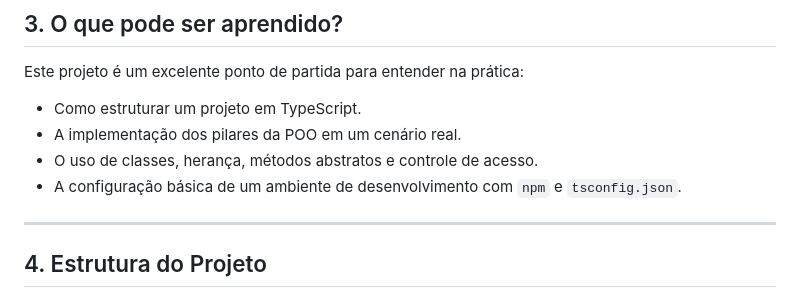
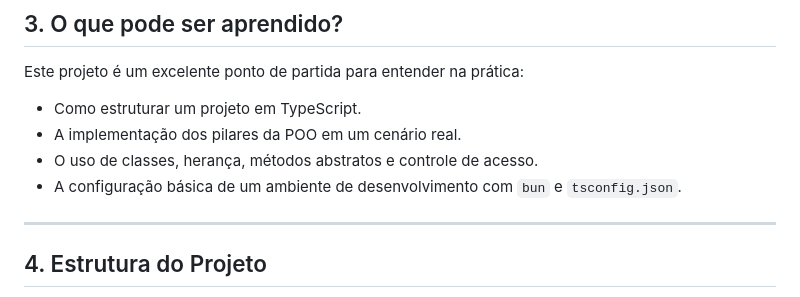
Before and after one commit to mafhper/sistema-frota_poo-ts, a Markdown page: README.md, the part around the change. Rendered like a GitHub page.

```diff
--- a/README.md
+++ b/README.md
@@ -35,7 +35,7 @@ Este projeto é um excelente ponto de partida para entender na prática:
 - Como estruturar um projeto em TypeScript.
 - A implementação dos pilares da POO em um cenário real.
 - O uso de classes, herança, métodos abstratos e controle de acesso.
-- A configuração básica de um ambiente de desenvolvimento com `npm` e `tsconfig.json`.
+- A configuração básica de um ambiente de desenvolvimento com `bun` e `tsconfig.json`.
 
 ---
 
```
